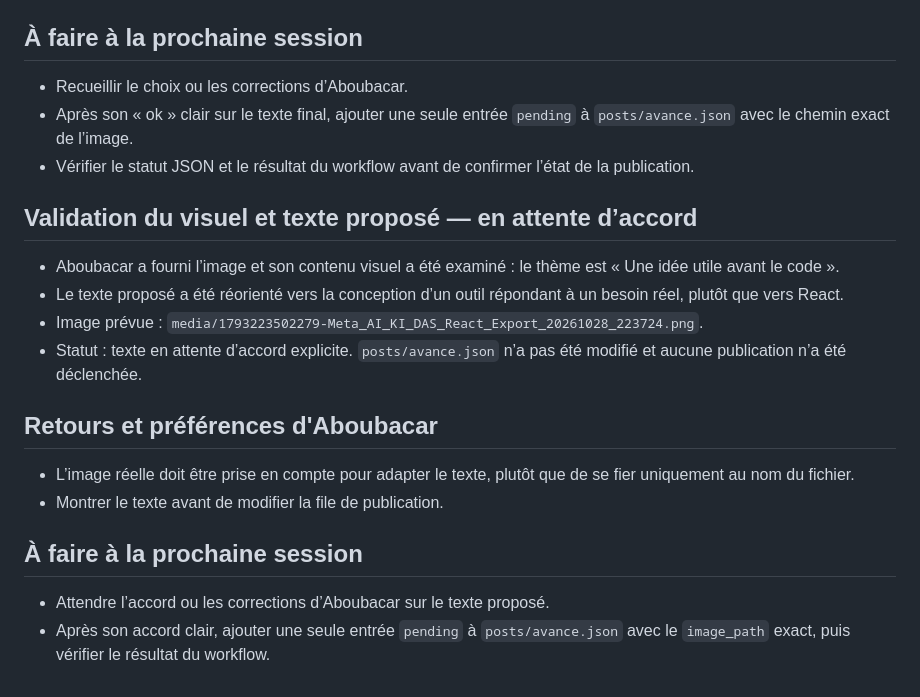
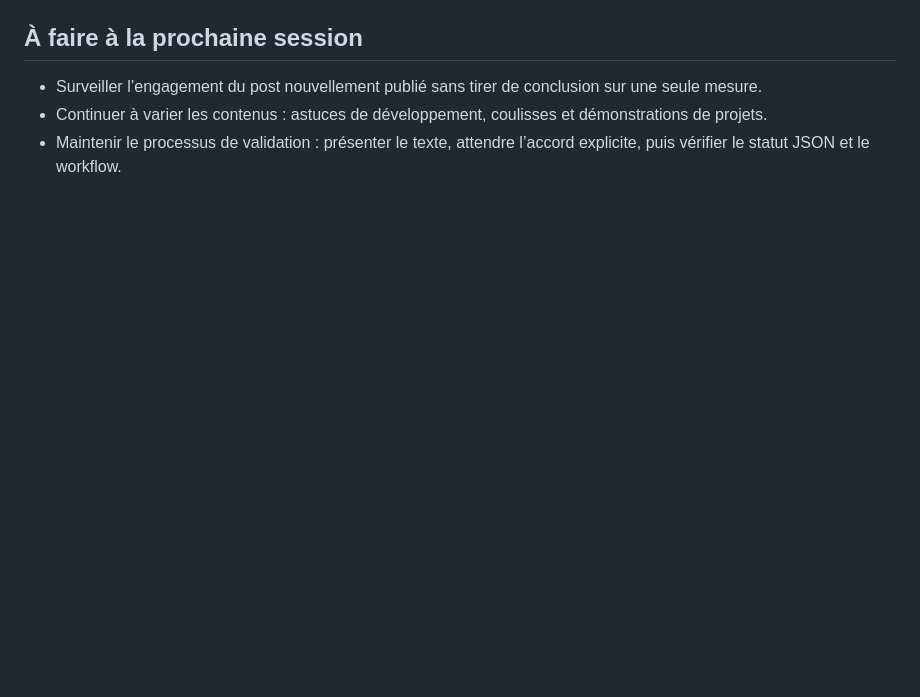
Before and after one commit to kidasniger/facebook-manager, a Markdown page: rapports/2026-10-28.md, the part around one of its changes. Rendered like a GitHub page; blank space fills up the shorter version.

```diff
--- a/rapports/2026-10-28.md
+++ b/rapports/2026-10-28.md
@@ -51,23 +42,5 @@ Aucun commentaire authentique d’un utilisateur ne reste sans réponse d’apr
 
 ## À faire à la prochaine session
-
-- Recueillir le choix ou les corrections d’Aboubacar.
-- Après son « ok » clair sur le texte final, ajouter une seule entrée `pending` à `posts/avance.json` avec le chemin exact de l’image.
-- Vérifier le statut JSON et le résultat du workflow avant de confirmer l’état de la publication.
-
-## Validation du visuel et texte proposé — en attente d’accord
-
-- Aboubacar a fourni l’image et son contenu visuel a été examiné : le thème est « Une idée utile avant le code ».
-- Le texte proposé a été réorienté vers la conception d’un outil répondant à un besoin réel, plutôt que vers React.
-- Image prévue : `media/1793223502279-Meta_AI_KI_DAS_React_Export_20261028_223724.png`.
-- Statut : texte en attente d’accord explicite. `posts/avance.json` n’a pas été modifié et aucune publication n’a été déclenchée.
-
-## Retours et préférences d'Aboubacar
-
-- L’image réelle doit être prise en compte pour adapter le texte, plutôt que de se fier uniquement au nom du fichier.
-- Montrer le texte avant de modifier la file de publication.
-
-## À faire à la prochaine session
-
-- Attendre l’accord ou les corrections d’Aboubacar sur le texte proposé.
-- Après son accord clair, ajouter une seule entrée `pending` à `posts/avance.json` avec le `image_path` exact, puis vérifier le résultat du workflow.
+- Surveiller l’engagement du post nouvellement publié sans tirer de conclusion sur une seule mesure.
+- Continuer à varier les contenus : astuces de développement, coulisses et démonstrations de projets.
+- Maintenir le processus de validation : présenter le texte, attendre l’accord explicite, puis vérifier le statut JSON et le workflow.
```
Also changed, not shown: other parts of rapports/2026-10-28.md (+26 -35 lines).
